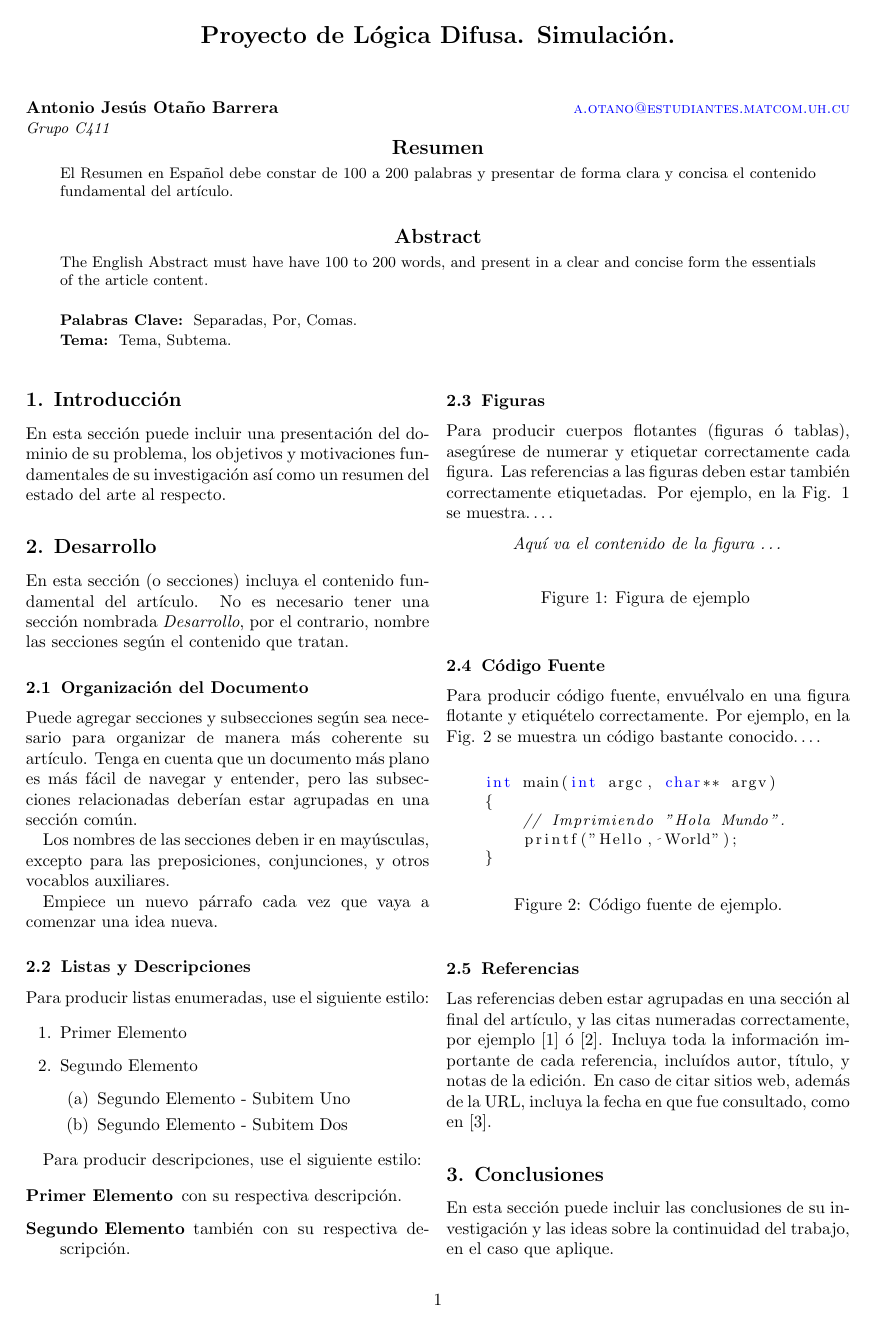
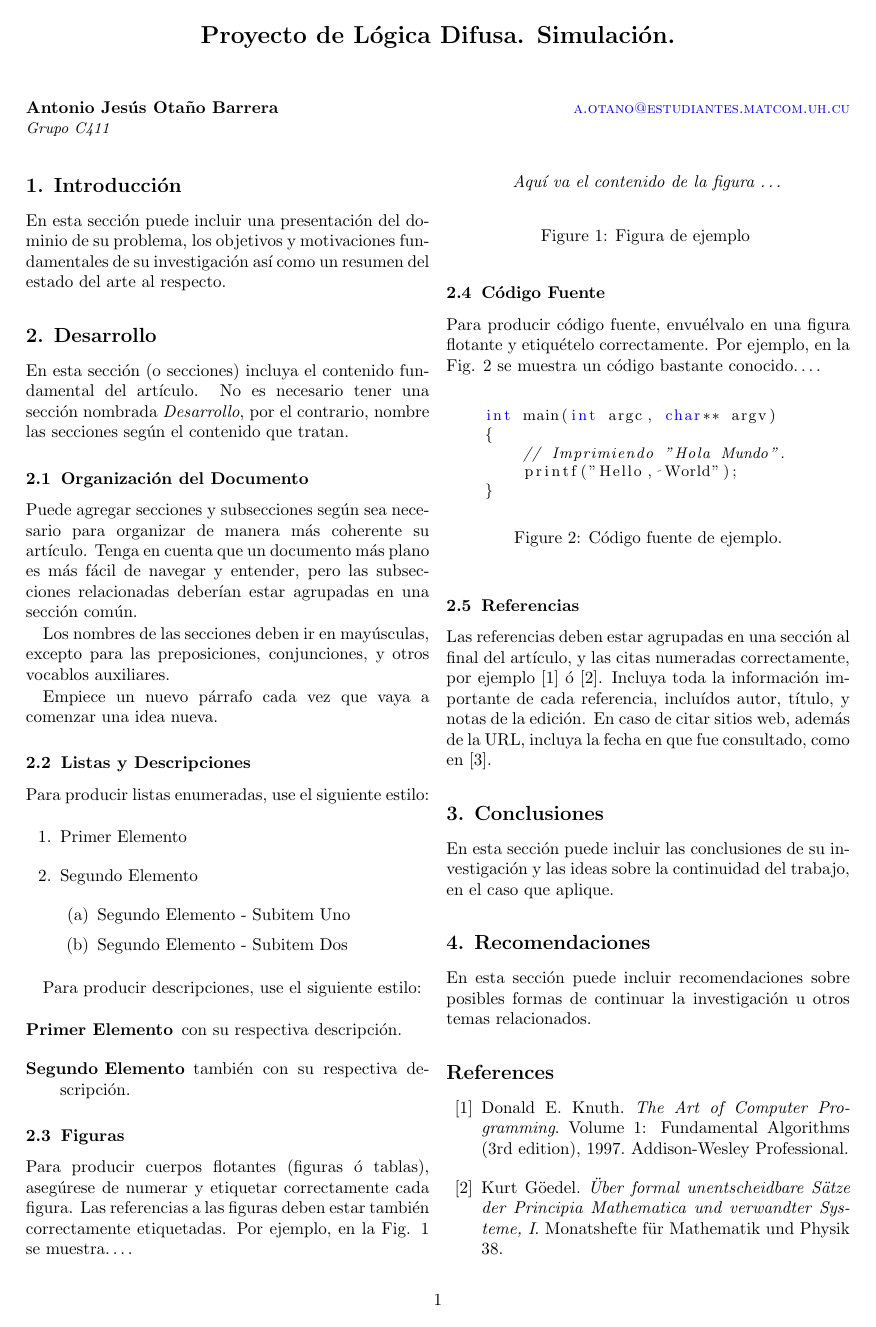
Before and after one commit to AntonioJesus0398/fuzzy-inference-system, a LaTeX document (doc/report/jcematcom.tex): page 1 of 2. Compiled offline with pdfLaTeX.

Commit message:
Removed abstract, keywords

```diff
--- a/doc/report/jcematcom.tex
+++ b/doc/report/jcematcom.tex
@@ -83,44 +83,6 @@
 % Resumen y Abstract
 %-----------------------------------------------------------------------------------
 \selectlanguage{spanish} % Para producir el documento en Español
-
-%-----------------------------------------------------------------------------------
-% Resumen en Español
-%-----------------------------------------------------------------------------------
-\begin{abstract}
-
-	El Resumen en Español debe constar de $100$ a $200$ palabras y presentar de forma
-	clara y concisa el contenido fundamental del artículo.
-
-\end{abstract}
-
-%-----------------------------------------------------------------------------------
-% English Abstract
-%-----------------------------------------------------------------------------------
-\vspace{0.5cm}
-
-\begin{enabstract}
-
-  The English Abstract must have have $100$ to $200$ words, and present in a clear
-  and concise form the essentials of the article content.
-
-\end{enabstract}
-
-%-----------------------------------------------------------------------------------
-% Palabras clave
-%-----------------------------------------------------------------------------------
-\begin{keywords}
-	Separadas,
-	Por,
-	Comas.
-\end{keywords}
-
-%-----------------------------------------------------------------------------------
-% Temas
-%-----------------------------------------------------------------------------------
-\begin{topics}
-	Tema, Subtema.
-\end{topics}
 
 
 %-----------------------------------------------------------------------------------
```
Also changed, not shown: doc/report/jcematcom.pdf, 1 other file.
